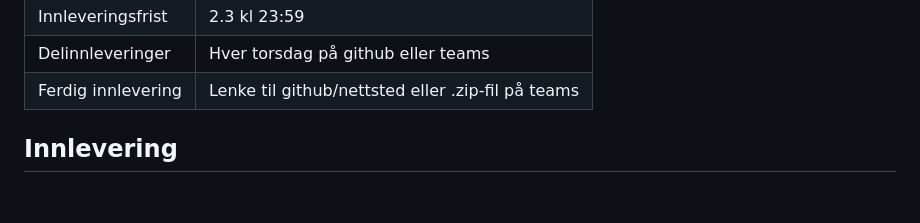
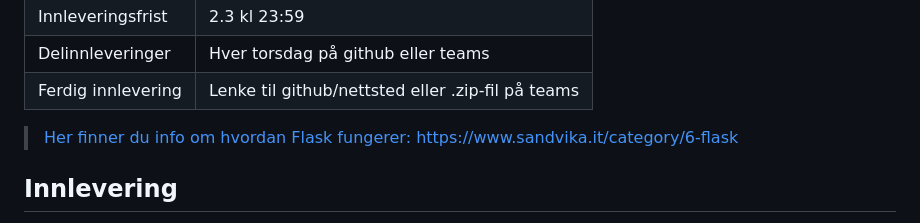
Before and after one commit to miakm/it2-smidig-webapp, a Markdown page: prosjektbeskrivelse.md, the part around the change. Drawn GitHub-style; blank space fills up the shorter version.

Commit message:
la til lenke til sandvika.it

```diff
--- a/prosjektbeskrivelse.md
+++ b/prosjektbeskrivelse.md
@@ -13,6 +13,8 @@ Kanskje starter du med en Vær-app og ender opp med en Chatbot.
 | Innleveringsfrist  | 2.3 kl 23:59                                      |
 | Delinnleveringer   | Hver torsdag på github eller teams                |
 | Ferdig innlevering | Lenke til github/nettsted eller .zip-fil på teams |
+
+> [Her finner du info om hvordan Flask fungerer: https://www.sandvika.it/category/6-flask](https://www.sandvika.it/category/6-flask)
 
 ## Innlevering
 
```
